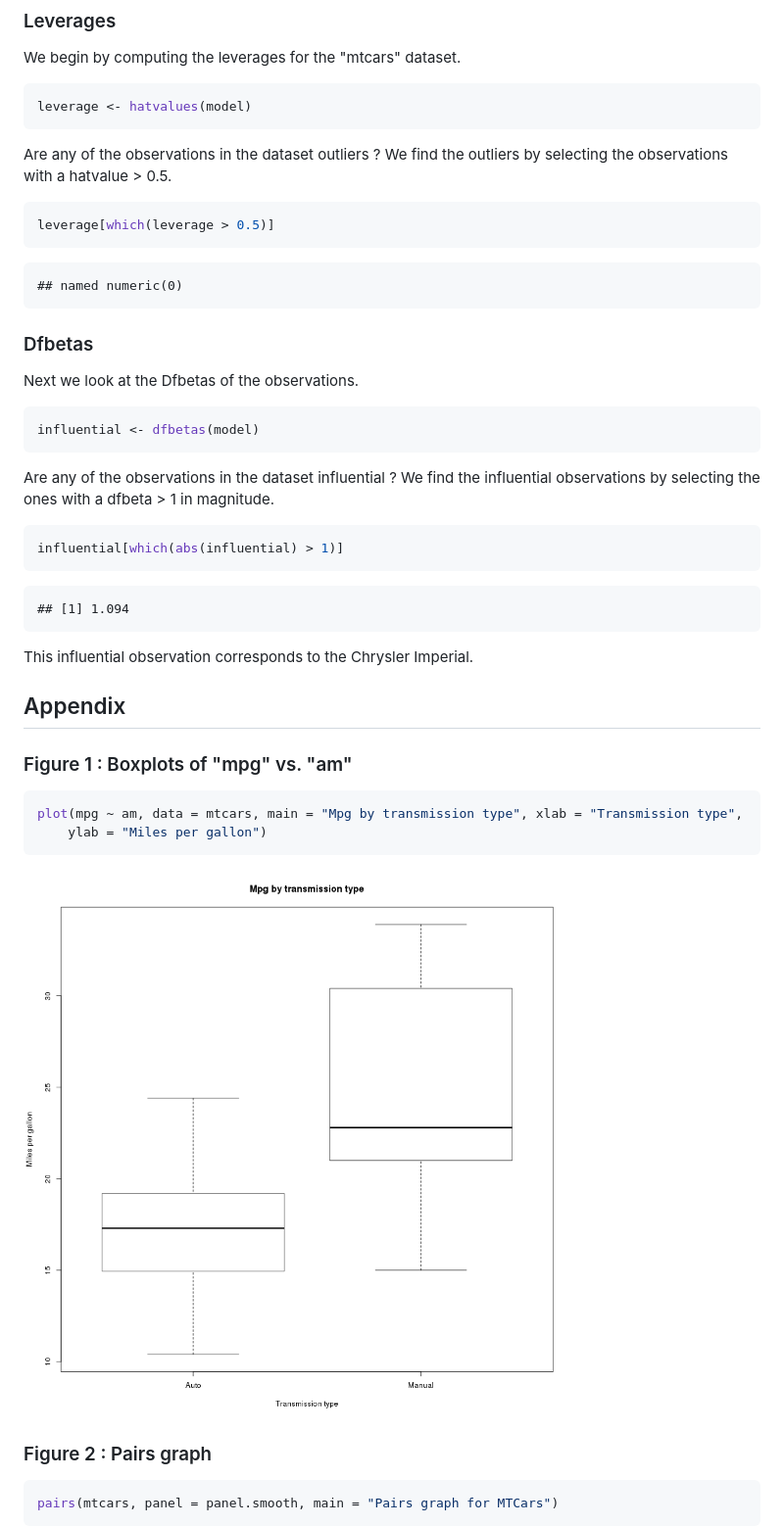
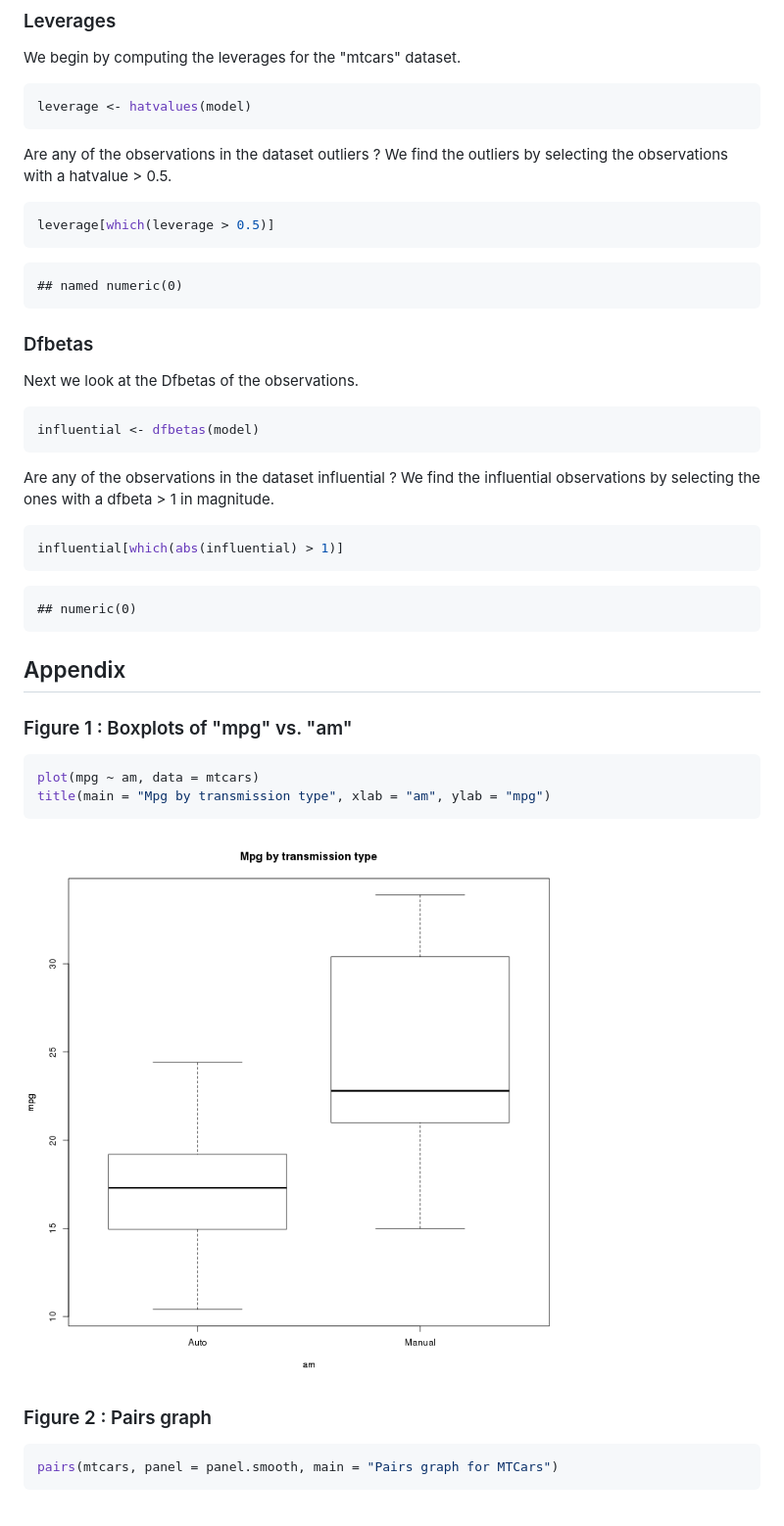
Before and after one commit to ppaquay/RegModels, a Markdown page: Report.md, the part around one of its changes. Shown at 98% size. Rendered like a GitHub page; pictures changed too: figure/unnamed-chunk-14.png; blank space fills up the shorter version.

````diff
--- a/Report.md
+++ b/Report.md
@@ -201,7 +228,6 @@ We begin by computing the leverages for the "mtcars" dataset.
 leverage <- hatvalues(model)
 ```
 
-
 Are any of the observations in the dataset outliers ? We find the outliers by selecting the observations with a hatvalue > 0.5.
 
 
@@ -213,7 +239,6 @@ leverage[which(leverage > 0.5)]
 ## named numeric(0)
 ```
 
-
 ### Dfbetas
 
 Next we look at the Dfbetas of the observations.
@@ -223,7 +248,6 @@ Next we look at the Dfbetas of the observations.
 influential <- dfbetas(model)
 ```
 
-
 Are any of the observations in the dataset influential ? We find the influential observations by selecting the ones with a dfbeta > 1 in magnitude.
 
 
@@ -232,11 +256,8 @@ influential[which(abs(influential) > 1)]
 ```
 
 ```
-## [1] 1.094
+## numeric(0)
 ```
-
-
-This influential observation corresponds to the Chrysler Imperial.
 
 ## Appendix
 
@@ -244,12 +265,11 @@ This influential observation corresponds to the Chrysler Imperial.
 
 
 ```r
-plot(mpg ~ am, data = mtcars, main = "Mpg by transmission type", xlab = "Transmission type",
-    ylab = "Miles per gallon")
+plot(mpg ~ am, data = mtcars)
+title(main = "Mpg by transmission type", xlab = "am", ylab = "mpg")
 ```
 
-![plot of chunk unnamed-chunk-13](figure/unnamed-chunk-13.png)
-
+![plot of chunk unnamed-chunk-14](figure/unnamed-chunk-14.png)
 
 ### Figure 2 : Pairs graph
 
````
Also changed, not shown: other parts of Report.md (+62 -25 lines), figure/unnamed-chunk-15.png, 2 other files.
